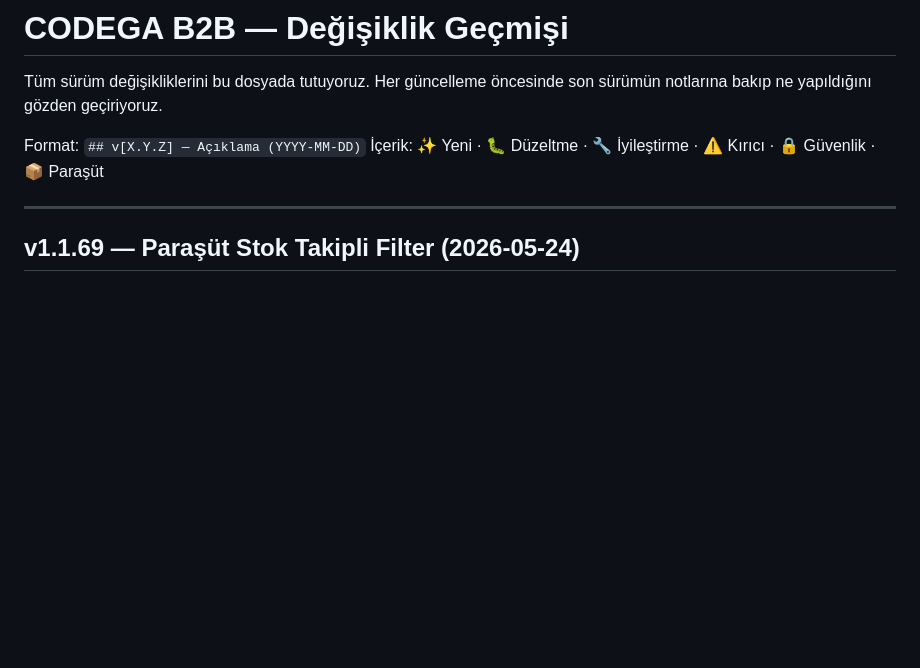
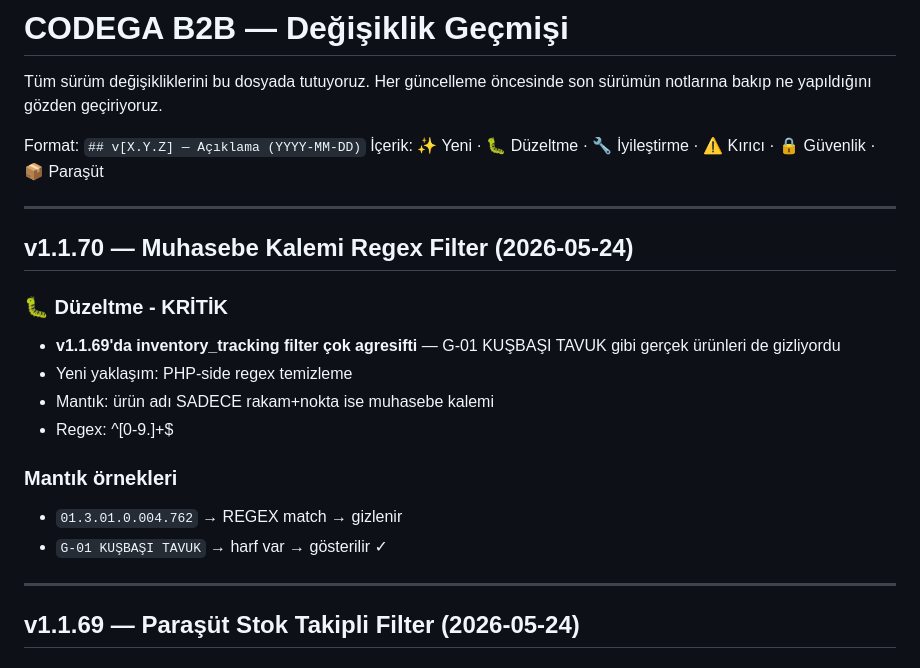
Before and after one commit to codegatr/b2b, a Markdown page: CHANGELOG.md, the part around the change. Drawn GitHub-style; blank space fills up the shorter version.

Commit message:
doc: CHANGELOG v1.1.70 entry eklendi

```diff
--- a/CHANGELOG.md
+++ b/CHANGELOG.md
@@ -4,6 +4,20 @@ Tüm sürüm değişikliklerini bu dosyada tutuyoruz. Her güncelleme öncesinde
 
 Format: `## v[X.Y.Z] — Açıklama (YYYY-MM-DD)`
 İçerik: ✨ Yeni · 🐛 Düzeltme · 🔧 İyileştirme · ⚠️ Kırıcı · 🔒 Güvenlik · 📦 Paraşüt
+
+---
+
+## v1.1.70 — Muhasebe Kalemi Regex Filter (2026-05-24)
+
+### 🐛 Düzeltme - KRİTİK
+- **v1.1.69'da inventory_tracking filter çok agresifti** — G-01 KUŞBAŞI TAVUK gibi gerçek ürünleri de gizliyordu
+- Yeni yaklaşım: PHP-side regex temizleme
+- Mantık: ürün adı SADECE rakam+nokta ise muhasebe kalemi
+- Regex: ^[0-9.]+$
+
+### Mantık örnekleri
+- `01.3.01.0.004.762` → REGEX match → gizlenir
+- `G-01 KUŞBAŞI TAVUK` → harf var → gösterilir ✓
 
 ---
 
```
